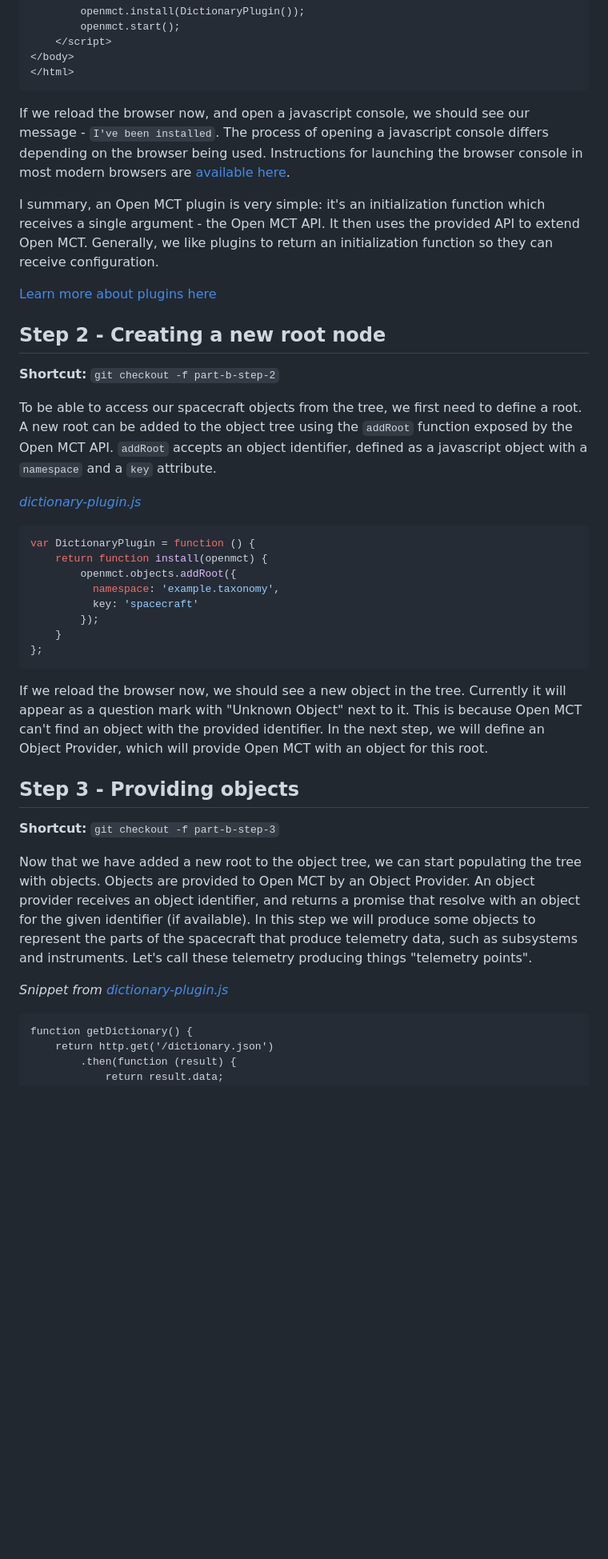
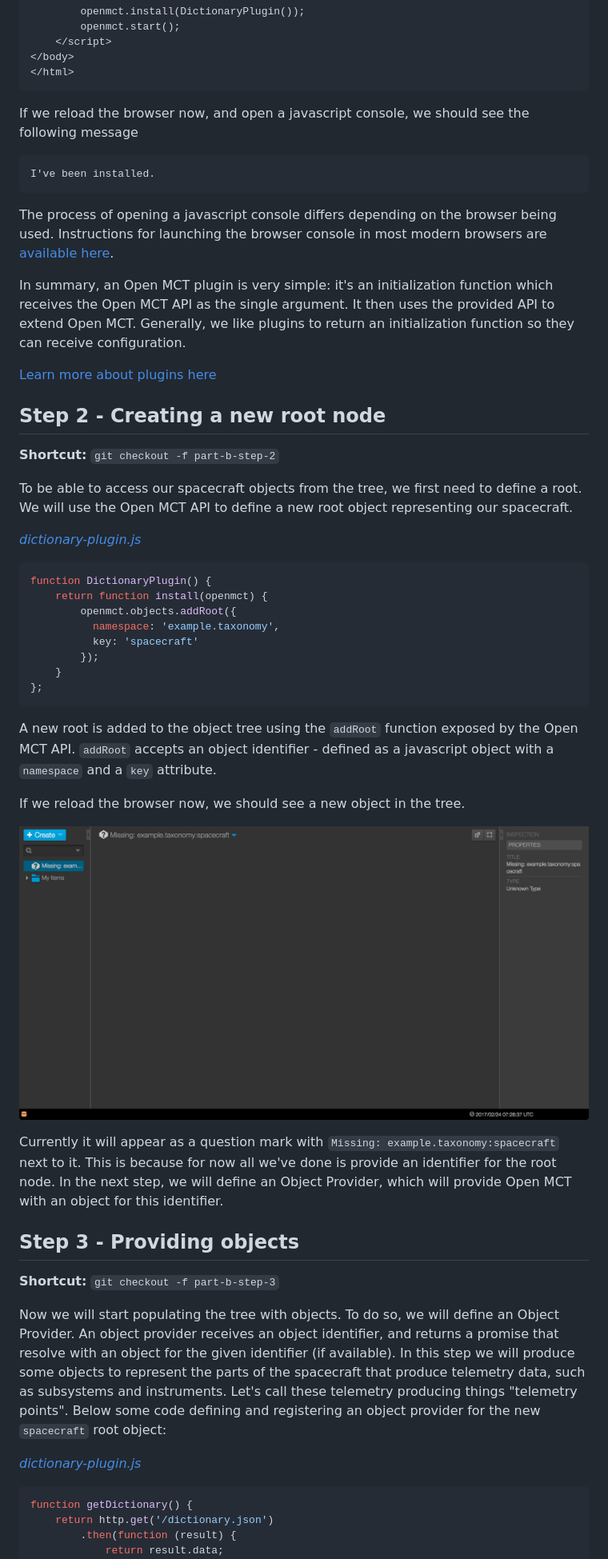
Before and after one commit to nasa/openmct-tutorial, a Markdown page: README.md, the part around one of its changes. Shown at 80% size. Drawn GitHub-style; pictures changed too: images/openmct-missing-root.png (added); blank space fills up the shorter version.

Commit message:
Ran through tutorial steps to make sure everything's working

````diff
--- a/README.md
+++ b/README.md
@@ -114,20 +127,26 @@ Then, we'll update index.html to include the file:
 </html>
 ```
 
-If we reload the browser now, and open a javascript console, we should see our message - `I've been installed`. The process of opening a javascript console differs depending on the browser being used. Instructions for launching the browser console in most modern browsers are [available here](http://webmasters.stackexchange.com/a/77337).
+If we reload the browser now, and open a javascript console, we should see the following message
 
-I summary, an Open MCT plugin is very simple: it's an initialization function which receives a single argument - the Open MCT API.  It then uses the provided API to extend Open MCT.  Generally, we like plugins to return an initialization function so they can receive configuration.
+```
+I've been installed.
+```
+
+The process of opening a javascript console differs depending on the browser being used. Instructions for launching the browser console in most modern browsers are [available here](http://webmasters.stackexchange.com/a/77337).
+
+In summary, an Open MCT plugin is very simple: it's an initialization function which receives the Open MCT API as the single argument.  It then uses the provided API to extend Open MCT.  Generally, we like plugins to return an initialization function so they can receive configuration.
 
 [Learn more about plugins here](api/plugin-overview.md)
 
 ## Step 2 - Creating a new root node
 **Shortcut:** `git checkout -f part-b-step-2`
 
-To be able to access our spacecraft objects from the tree, we first need to define a root. A new root can be added to the object tree using the `addRoot` function exposed by the Open MCT API. `addRoot` accepts an object identifier, defined as a javascript object with a `namespace` and a `key` attribute.
+To be able to access our spacecraft objects from the tree, we first need to define a root. We will use the Open MCT API to define a new root object representing our spacecraft.
 
 _[dictionary-plugin.js]()_
 ```javascript
-var DictionaryPlugin = function () {
+function DictionaryPlugin() {
     return function install(openmct) {
         openmct.objects.addRoot({
           namespace: 'example.taxonomy',
@@ -137,15 +156,21 @@ var DictionaryPlugin = function () {
 };
 ```
 
-If we reload the browser now, we should see a new object in the tree. Currently it will appear as a question mark with "Unknown Object" next to it. This is because Open MCT can't find an object with the provided identifier. In the next step, we will define an Object Provider, which will provide Open MCT with an object for this root.
+A new root is added to the object tree using the `addRoot` function exposed by the Open MCT API. `addRoot` accepts an object identifier - defined as a javascript object with a `namespace` and a `key` attribute.
+
+If we reload the browser now, we should see a new object in the tree.
+
+ ![Open MCT](images/openmct-missing-root.png)
+
+ Currently it will appear as a question mark with `Missing: example.taxonomy:spacecraft` next to it. This is because for now all we've done is provide an identifier for the root node. In the next step, we will define an Object Provider, which will provide Open MCT with an object for this identifier.
 
 ## Step 3 - Providing objects
 **Shortcut:** `git checkout -f part-b-step-3`
 
-Now that we have added a new root to the object tree, we can start populating the tree with objects. Objects are provided to Open MCT by an Object Provider. An object provider receives an object identifier, and returns a promise that resolve with an object for the given identifier (if available).  In this step we will produce some objects to represent the parts of the spacecraft that produce telemetry data, such as subsystems and instruments. Let's call these telemetry producing things "telemetry points".
+Now we will start populating the tree with objects. To do so, we will define an Object Provider. An object provider receives an object identifier, and returns a promise that resolve with an object for the given identifier (if available).  In this step we will produce some objects to represent the parts of the spacecraft that produce telemetry data, such as subsystems and instruments. Let's call these telemetry producing things "telemetry points". Below some code defining and registering an object provider for the new `spacecraft` root object:
 
-_Snippet from [dictionary-plugin.js]()_
-```
+_[dictionary-plugin.js]()_
+```javascript
 function getDictionary() {
     return http.get('/dictionary.json')
         .then(function (result) {
````
Also changed, not shown: other parts of README.md (+207 -121 lines), images/openmct-empty.png (added), images/openmct-root-folder.png (added), images/telemetry-objects.png (added).
